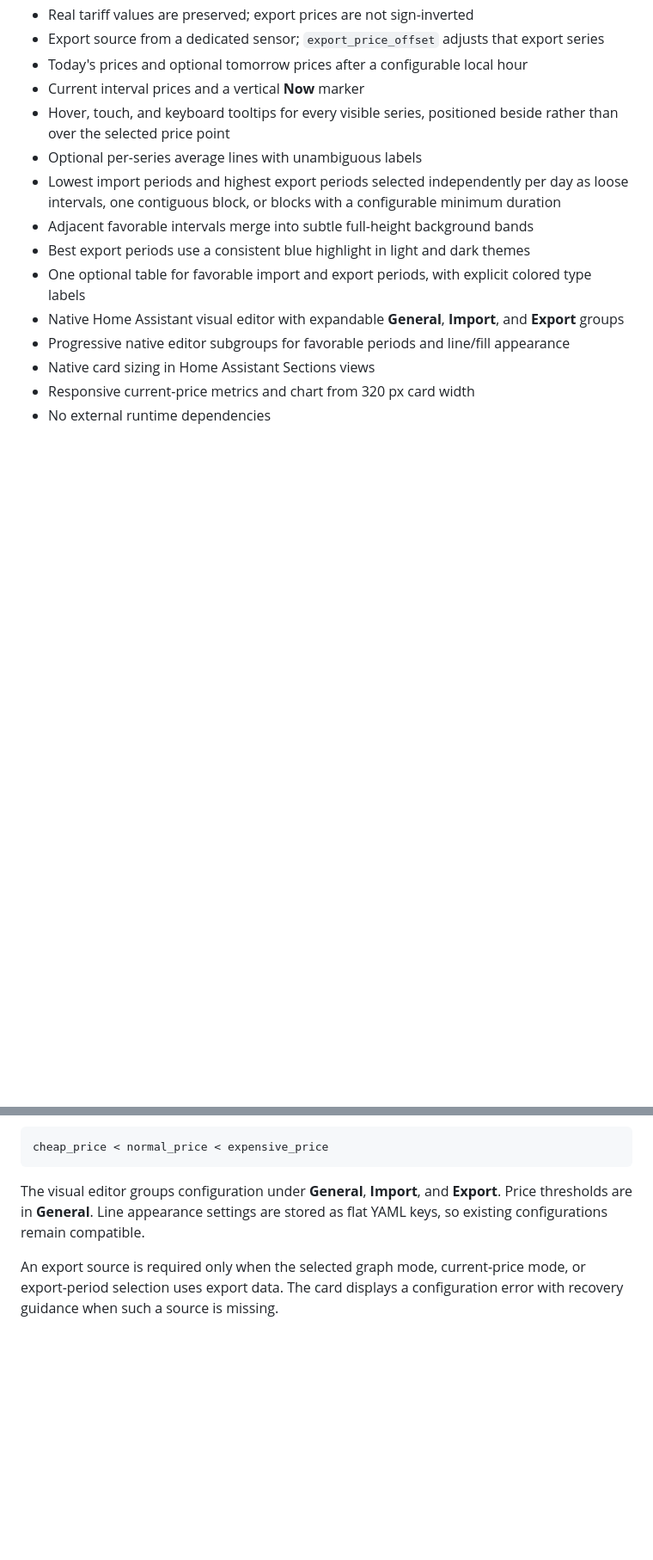
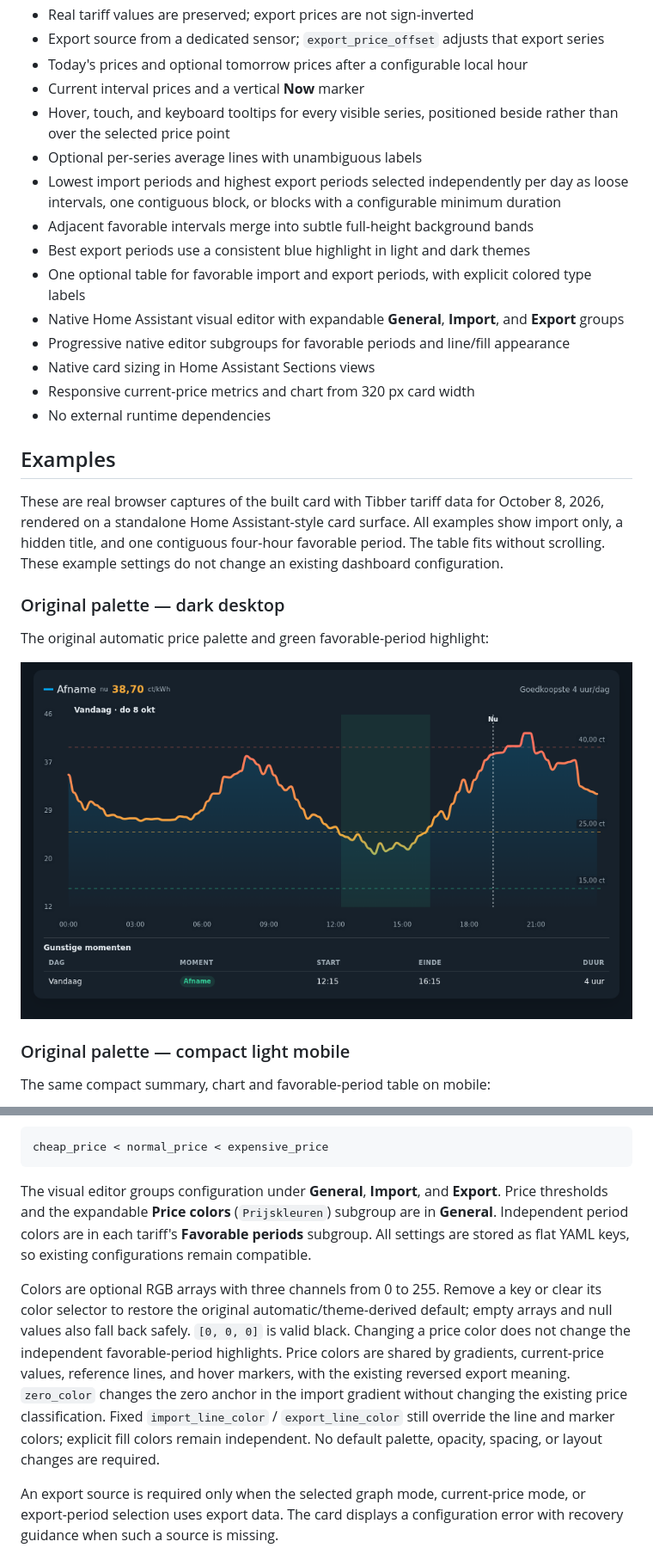
Before and after one commit to hidder11/dynamic-energy-price-card, a Markdown page: README.md, 2 parts joined by grey strips. Shown at 86% size. Rendered like a GitHub page; pictures changed too: docs/images/revised-default-dark-desktop.png (added); blank space fills up the shorter version.

Commit message:
feat: add optional price and favorable period colors

````diff
--- a/README.md
+++ b/README.md
@@ -30,3 +31,18 @@ Existing configurations remain import-only by default. Export prices come from a
 - Native card sizing in Home Assistant Sections views
 - Responsive current-price metrics and chart from 320 px card width
 - No external runtime dependencies
+
+## Examples
+
+These are real browser captures of the built card with Tibber tariff data for October 8, 2026, rendered on a standalone Home Assistant-style card surface. All examples show import only, a hidden title, and one contiguous four-hour favorable period. The table fits without scrolling. These example settings do not change an existing dashboard configuration.
+
+### Original palette — dark desktop
+
+The original automatic price palette and green favorable-period highlight:
+
+![Original colors and one continuous favorable period on dark desktop](docs/images/revised-default-dark-desktop.png)
+
+### Original palette — compact light mobile
+
+The same compact summary, chart and favorable-period table on mobile:
+
@@ -163,7 +210,9 @@ Thresholds must be ordered as:
 cheap_price < normal_price < expensive_price
 ```
 
-The visual editor groups configuration under **General**, **Import**, and **Export**. Price thresholds are in **General**. Line appearance settings are stored as flat YAML keys, so existing configurations remain compatible.
+The visual editor groups configuration under **General**, **Import**, and **Export**. Price thresholds and the expandable **Price colors** (`Prijskleuren`) subgroup are in **General**. Independent period colors are in each tariff's **Favorable periods** subgroup. All settings are stored as flat YAML keys, so existing configurations remain compatible.
+
+Colors are optional RGB arrays with three channels from 0 to 255. Remove a key or clear its color selector to restore the original automatic/theme-derived default; empty arrays and null values also fall back safely. `[0, 0, 0]` is valid black. Changing a price color does not change the independent favorable-period highlights. Price colors are shared by gradients, current-price values, reference lines, and hover markers, with the existing reversed export meaning. `zero_color` changes the zero anchor in the import gradient without changing the existing price classification. Fixed `import_line_color` / `export_line_color` still override the line and marker colors; explicit fill colors remain independent. No default palette, opacity, spacing, or layout changes are required.
 
 An export source is required only when the selected graph mode, current-price mode, or export-period selection uses export data. The card displays a configuration error with recovery guidance when such a source is missing.
 
````
Also changed, not shown: other parts of README.md (+32 -0 lines), docs/QA-COLORS.md (added, +62 -0 lines), docs/UI-DESIGN-SPEC.md (+3 -0 lines), docs/images/revised-custom-dark-desktop.png (added), docs/images/revised-custom-light-mobile.png (added), docs/images/revised-default-light-mobile.png (added), 6 other files.
